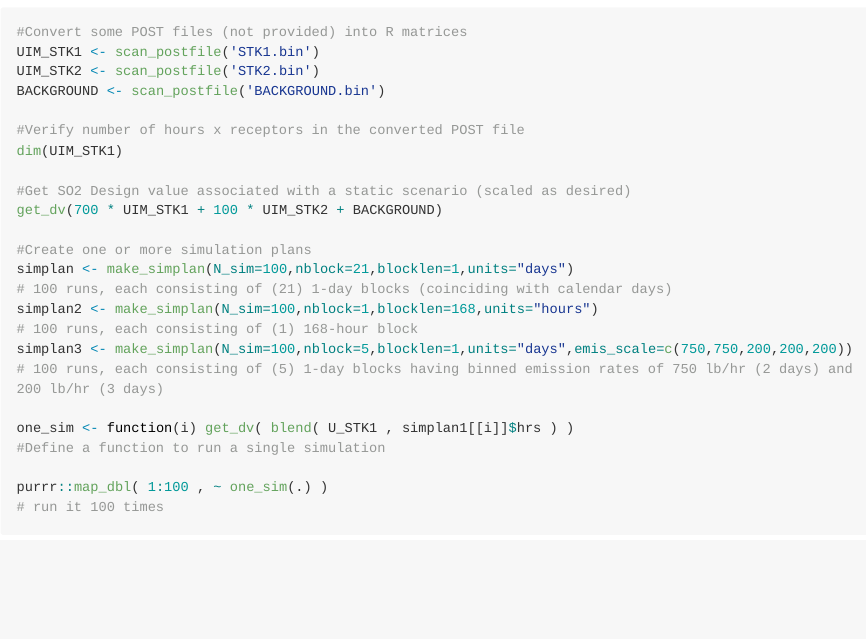
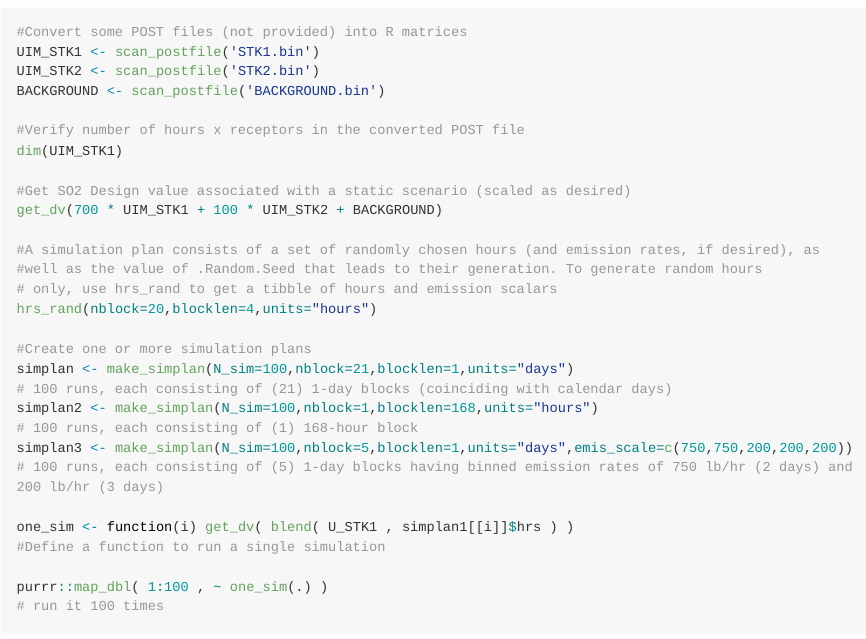
Before and after one commit to jlovegren0/aermod, an R Markdown document (README.Rmd): the page in a window 1100 px wide, from 260 px down. The pictures show the output file README.html that the author committed with the source, opened offline; long lines of code are wrapped.

Commit message:
update README

```diff
--- a/README.Rmd
+++ b/README.Rmd
@@ -39,6 +39,11 @@ dim(UIM_STK1)
 #Get SO2 Design value associated with a static scenario (scaled as desired)
 get_dv(700 * UIM_STK1 + 100 * UIM_STK2 + BACKGROUND)
 
+#A simulation plan consists of a set of randomly chosen hours (and emission rates, if desired), as
+#well as the value of .Random.Seed that leads to their generation. To generate random hours
+# only, use hrs_rand to get a tibble of hours and emission scalars
+hrs_rand(nblock=20,blocklen=4,units="hours")
+
 #Create one or more simulation plans
 simplan <- make_simplan(N_sim=100,nblock=21,blocklen=1,units="days")
 # 100 runs, each consisting of (21) 1-day blocks (coinciding with calendar days)
```
Also changed, not shown: README.html, README.md.
